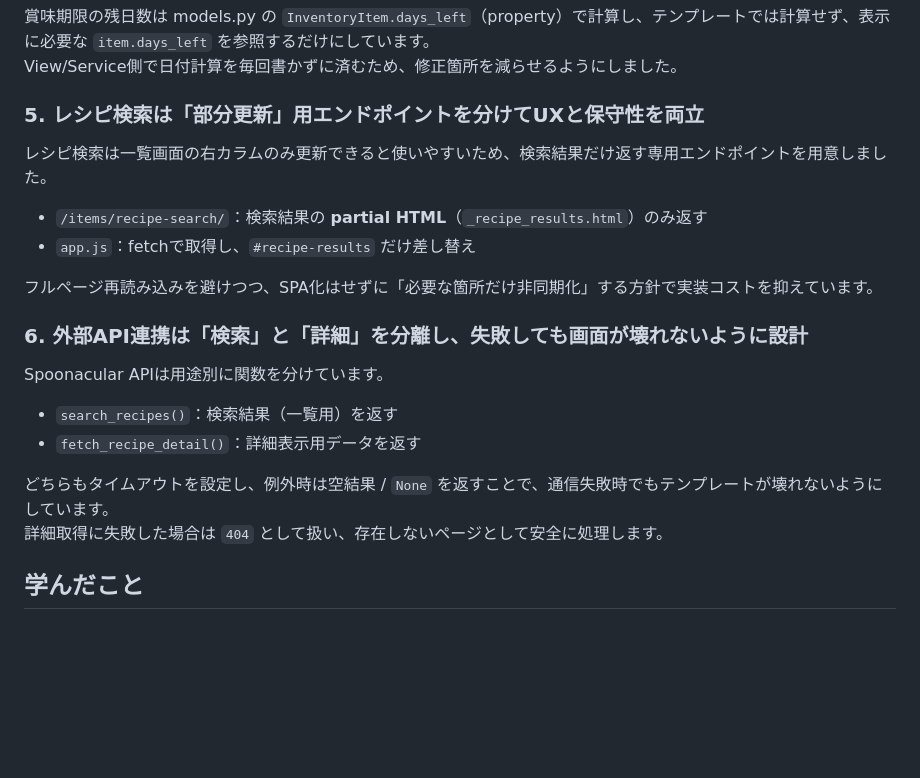
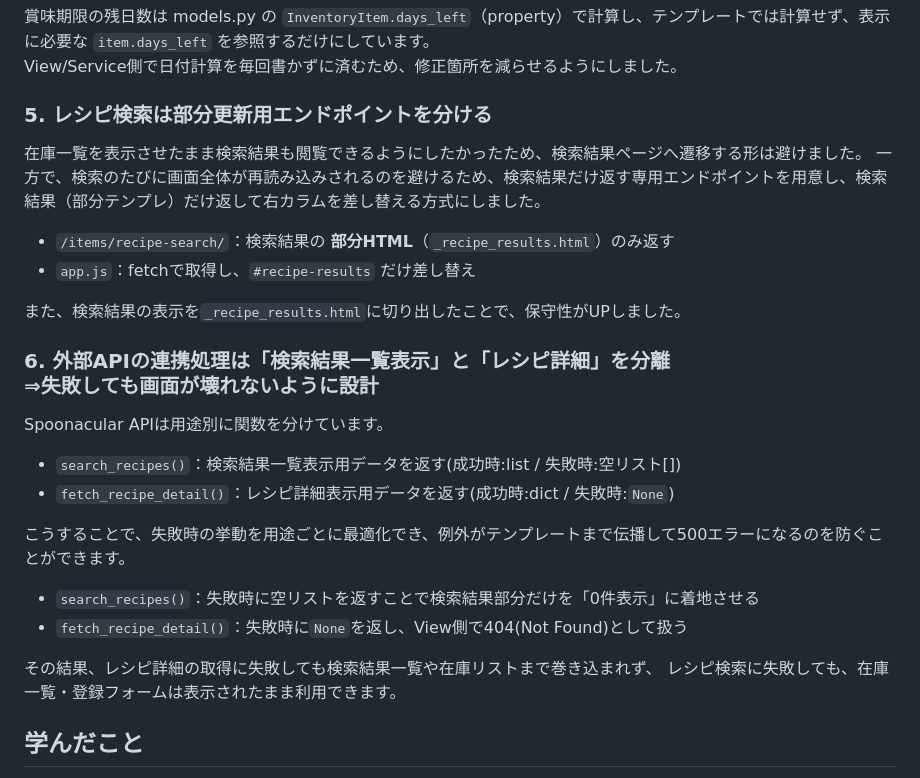
Before and after one commit to mizukiito140/inventory_manager_public, a Markdown page: README.md, the part around one of its changes. Rendered like a GitHub page; blank space fills up the shorter version.

```diff
--- a/README.md
+++ b/README.md
@@ -127,22 +127,26 @@
 賞味期限の残日数は models.py の `InventoryItem.days_left`（property）で計算し、テンプレートでは計算せず、表示に必要な `item.days_left` を参照するだけにしています。
 View/Service側で日付計算を毎回書かずに済むため、修正箇所を減らせるようにしました。
 
-### 5. レシピ検索は「部分更新」用エンドポイントを分けてUXと保守性を両立
-レシピ検索は一覧画面の右カラムのみ更新できると使いやすいため、検索結果だけ返す専用エンドポイントを用意しました。
+### 5. レシピ検索は部分更新用エンドポイントを分ける
+在庫一覧を表示させたまま検索結果も閲覧できるようにしたかったため、検索結果ページへ遷移する形は避けました。
+一方で、検索のたびに画面全体が再読み込みされるのを避けるため、検索結果だけ返す専用エンドポイントを用意し、検索結果（部分テンプレ）だけ返して右カラムを差し替える方式にしました。
 
-- `/items/recipe-search/`：検索結果の **partial HTML**（`_recipe_results.html`）のみ返す
+- `/items/recipe-search/`：検索結果の **部分HTML**（`_recipe_results.html`）のみ返す
 - `app.js`：fetchで取得し、`#recipe-results` だけ差し替え
 
-フルページ再読み込みを避けつつ、SPA化はせずに「必要な箇所だけ非同期化」する方針で実装コストを抑えています。
+また、検索結果の表示を`_recipe_results.html`に切り出したことで、保守性がUPしました。
 
-### 6. 外部API連携は「検索」と「詳細」を分離し、失敗しても画面が壊れないように設計
+### 6. 外部APIの連携処理は「検索結果一覧表示」と「レシピ詳細」を分離<br>⇒失敗しても画面が壊れないように設計
 Spoonacular APIは用途別に関数を分けています。
+- `search_recipes()`：検索結果一覧表示用データを返す(成功時:list / 失敗時:空リスト[])
+- `fetch_recipe_detail()`：レシピ詳細表示用データを返す(成功時:dict / 失敗時:`None`)
 
-- `search_recipes()`：検索結果（一覧用）を返す
-- `fetch_recipe_detail()`：詳細表示用データを返す
+こうすることで、失敗時の挙動を用途ごとに最適化でき、例外がテンプレートまで伝播して500エラーになるのを防ぐことができます。
+- `search_recipes()`：失敗時に空リストを返すことで検索結果部分だけを「0件表示」に着地させる
+- `fetch_recipe_detail()`：失敗時に`None`を返し、View側で404(Not Found)として扱う
 
-どちらもタイムアウトを設定し、例外時は空結果 / `None` を返すことで、通信失敗時でもテンプレートが壊れないようにしています。
-詳細取得に失敗した場合は `404` として扱い、存在しないページとして安全に処理します。
+その結果、レシピ詳細の取得に失敗しても検索結果一覧や在庫リストまで巻き込まれず、
+レシピ検索に失敗しても、在庫一覧・登録フォームは表示されたまま利用できます。
 
 ## 学んだこと
 - Webアプリ開発の基本的な仕組みと開発のおおまかな流れ
```
Also changed, not shown: other parts of README.md (+1 -1 lines).
